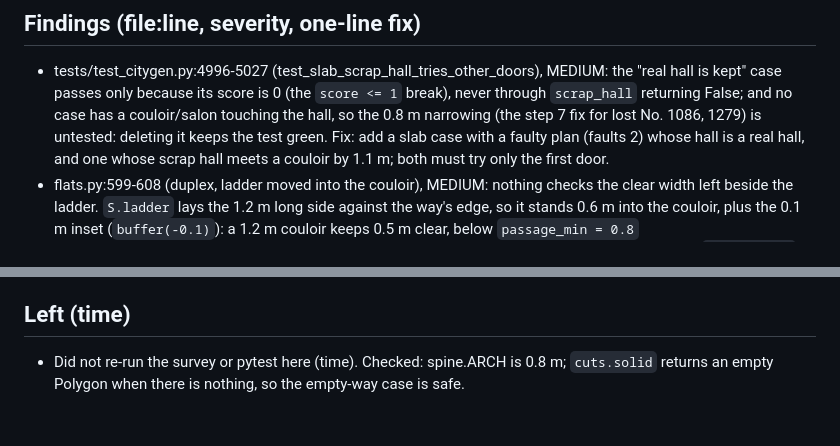
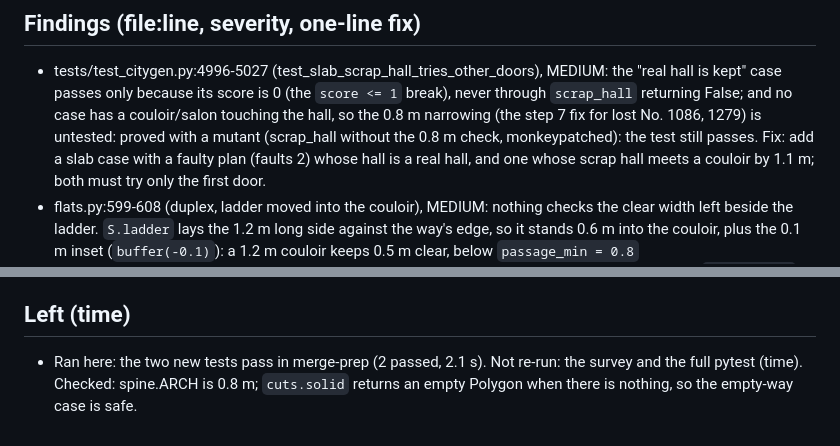
Before and after one commit to Mohamedalimabrouki/City, a Markdown page: docs/wip/review-mp-flats.md, 2 parts joined by grey strips. Drawn GitHub-style.

Commit message:
WIP review-mp-flats: mutant check of the scrap-hall test
Co-Authored-By: Claude Opus 5.5 <noreply@anthropic.com>

```diff
--- a/docs/wip/review-mp-flats.md
+++ b/docs/wip/review-mp-flats.md
@@ -15,7 +15,7 @@ Line numbers are those in merge-prep 3099981.
 - tests/test_citygen.py:4996-5027 (test_slab_scrap_hall_tries_other_doors), MEDIUM: the "real hall is kept"
   case passes only because its score is 0 (the `score <= 1` break), never through `scrap_hall` returning False;
   and no case has a couloir/salon touching the hall, so the 0.8 m narrowing (the step 7 fix for lost No. 1086,
-  1279) is untested: deleting it keeps the test green. Fix: add a slab case with a faulty plan (faults 2) whose
+  1279) is untested: proved with a mutant (scrap_hall without the 0.8 m check, monkeypatched): the test still passes. Fix: add a slab case with a faulty plan (faults 2) whose
   hall is a real hall, and one whose scrap hall meets a couloir by 1.1 m; both must try only the first door.
 - flats.py:599-608 (duplex, ladder moved into the couloir), MEDIUM: nothing checks the clear width left beside the
   ladder. `S.ladder` lays the 1.2 m long side against the way's edge, so it stands 0.6 m into the couloir, plus
@@ -43,5 +43,5 @@ Line numbers are those in merge-prep 3099981.
   the luck is in the unit test above (score 0 hides the branch).
 
 ## Left (time)
-- Did not re-run the survey or pytest here (time). Checked: spine.ARCH is 0.8 m; `cuts.solid` returns an empty
+- Ran here: the two new tests pass in merge-prep (2 passed, 2.1 s). Not re-run: the survey and the full pytest (time). Checked: spine.ARCH is 0.8 m; `cuts.solid` returns an empty
   Polygon when there is nothing, so the empty-way case is safe.
```
